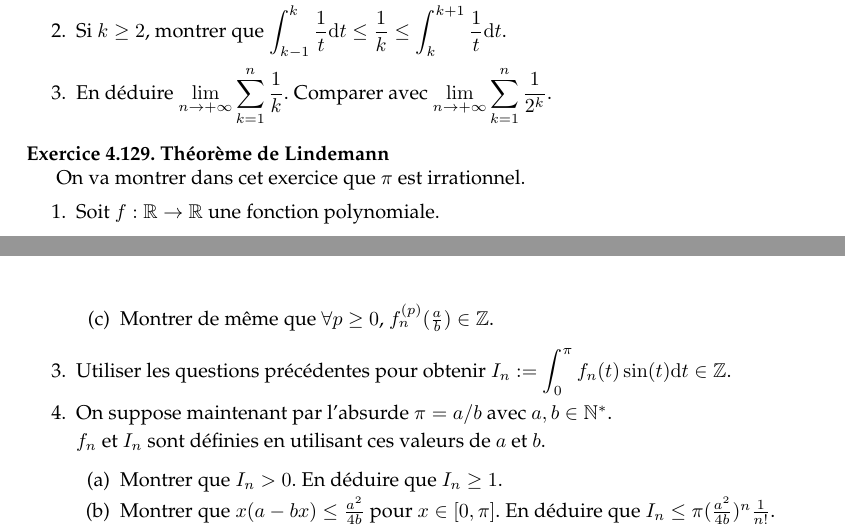
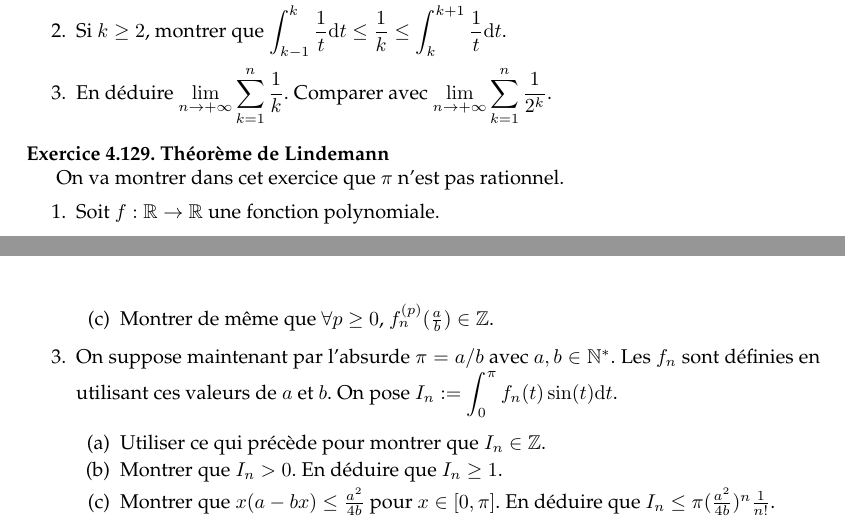
Before and after one commit to AliaumeL/Kholles, a LaTeX document (exosvrac.tex): two parts of pages 23 and 24 of 39, joined at a grey line, cut so that both start at the same text. Compiled offline with pdfLaTeX.

Commit message:
corr pi irrationnel

```diff
--- a/exosvrac.tex
+++ b/exosvrac.tex
@@ -1882,7 +1882,7 @@ Soit $g : \mb{R} \rightarrow \mb{R}$ une fonction continue. On pose $f(x) = \dis
 
 \exercice[Théorème de Lindemann]
 
-On va montrer dans cet exercice que $\pi$ est irrationnel.
+On va montrer dans cet exercice que $\pi$ n'est pas rationnel.
 
 \begin{enumerate}
 
@@ -1911,14 +1911,12 @@ Conclure que $\forall p \ge 0$, $f_n^{(p)}(0) \in \mb{Z}$.
 
 \end{enumerate}
 
-\item Utiliser les questions précédentes pour obtenir $\displaystyle I_n := \int_{0}^{\pi} f_n(t) \sin(t) \di t \in \mb{Z}$.
-
-\item On suppose maintenant par l'absurde $\pi = a/b$ avec $a,b \in \mb{N}^*$.
-
-$f_n$ et $I_n$ sont définies en utilisant ces valeurs de $a$ et $b$.
-
-
-\begin{enumerate}
+\item On suppose maintenant par l'absurde $\pi = a/b$ avec $a,b \in \mb{N}^*$. Les $f_n$ sont définies en utilisant ces valeurs de $a$ et $b$. On pose $\displaystyle I_n := \int_{0}^{\pi} f_n(t) \sin(t) \di t$.
+
+
+\begin{enumerate}
+
+\item Utiliser ce qui précède pour montrer que $I_n \in \mb{Z}$.
 
 \item Montrer que $I_n > 0$. En déduire que $I_n \ge 1$.
 
```
